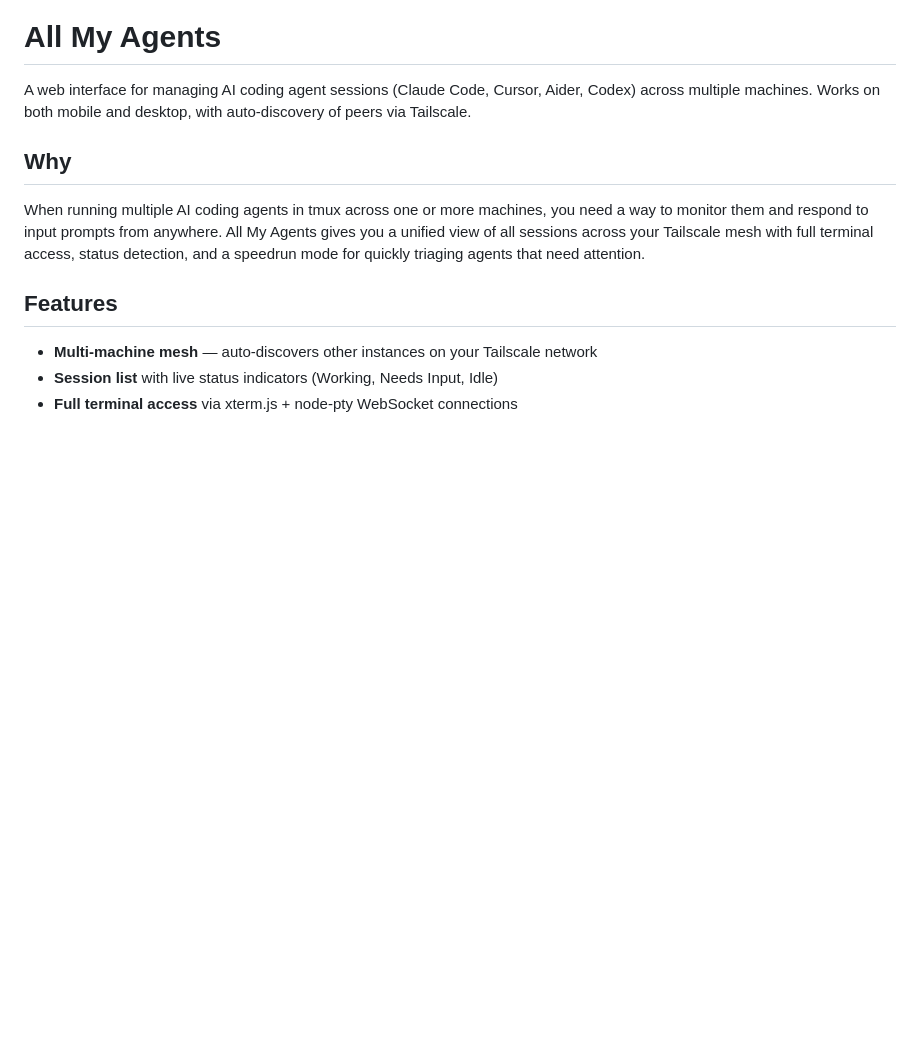
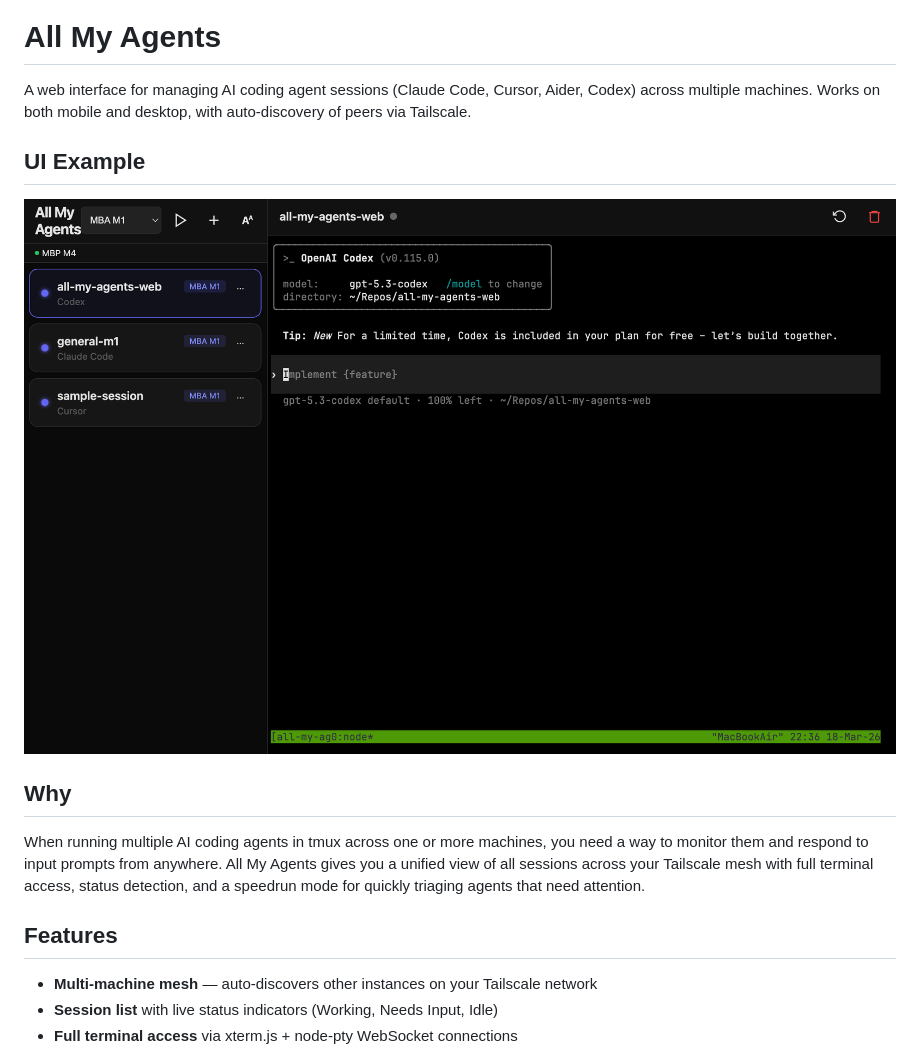
Before and after one commit to amack87/all-my-agents-web, a Markdown page: README.md, the part around the change. Drawn GitHub-style; pictures changed too: docs/images/ui-example.png (added); blank space fills up the shorter version.

Commit message:
Add UI screenshot and improve web UI resilience

```diff
--- a/README.md
+++ b/README.md
@@ -1,6 +1,10 @@
 # All My Agents
 
 A web interface for managing AI coding agent sessions (Claude Code, Cursor, Aider, Codex) across multiple machines. Works on both mobile and desktop, with auto-discovery of peers via Tailscale.
+
+## UI Example
+
+![All My Agents UI example](docs/images/ui-example.png)
 
 ## Why
 
```
Also changed, not shown: 1 other file.
